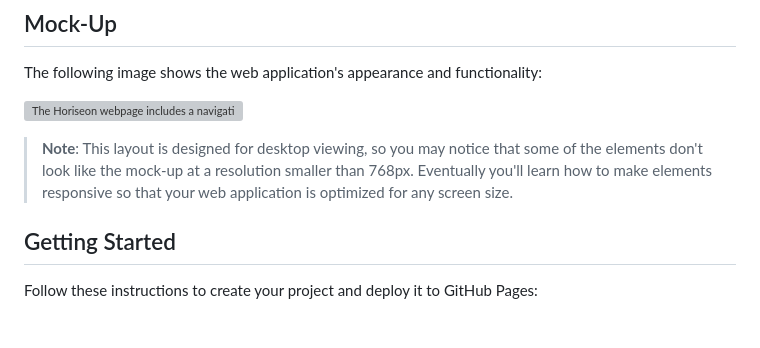
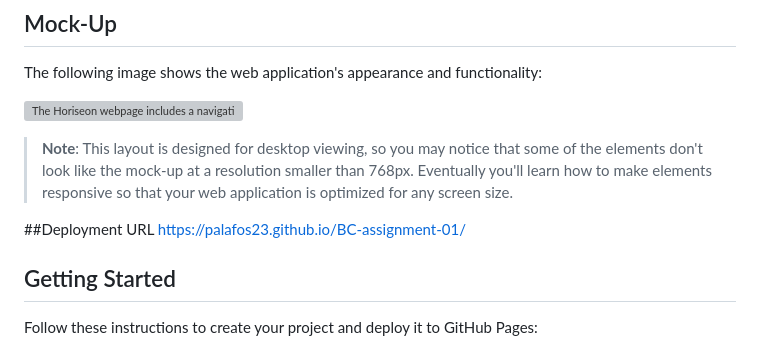
Before and after one commit to Palafos23/BC-Assignment-01, a Markdown page: README.md, the part around the change. GitHub-like rendering; blank space fills up the shorter version; grey boxes are pictures that could not be loaded.

Commit message:
Update README.md with deployment url

```diff
--- a/README.md
+++ b/README.md
@@ -75,6 +75,9 @@ The following image shows the web application's appearance and functionality:
 ![The Horiseon webpage includes a navigation bar, a header image, and cards with text and images at the bottom of the page.](./Assets/01-html-css-git-homework-demo.png)
 
 > **Note**: This layout is designed for desktop viewing, so you may notice that some of the elements don't look like the mock-up at a resolution smaller than 768px. Eventually you'll learn how to make elements responsive so that your web application is optimized for any screen size.
+
+##Deployment URL
+https://palafos23.github.io/BC-assignment-01/
 
 ## Getting Started
 
```
